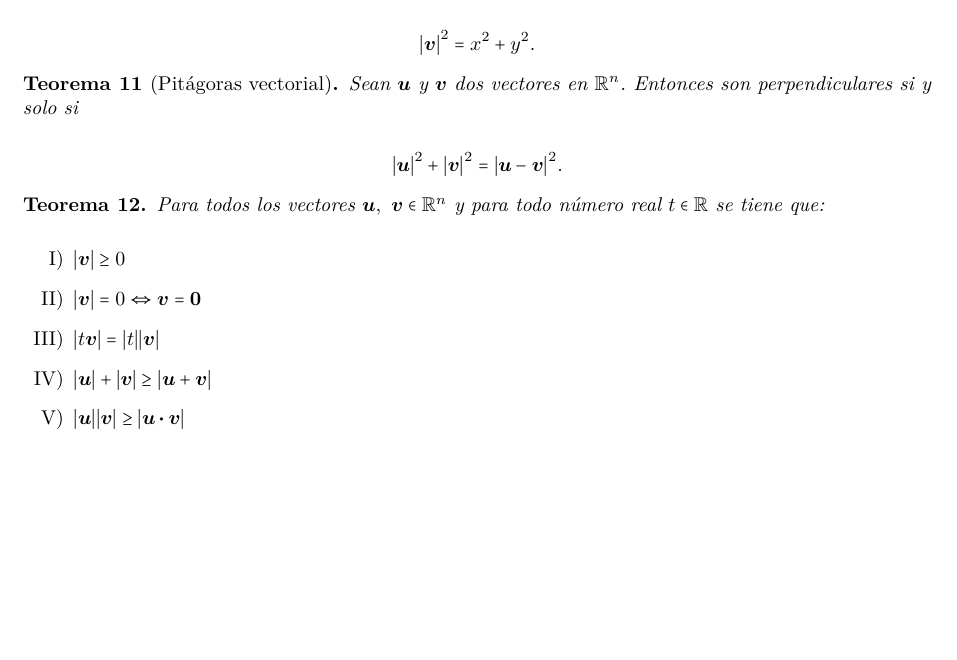
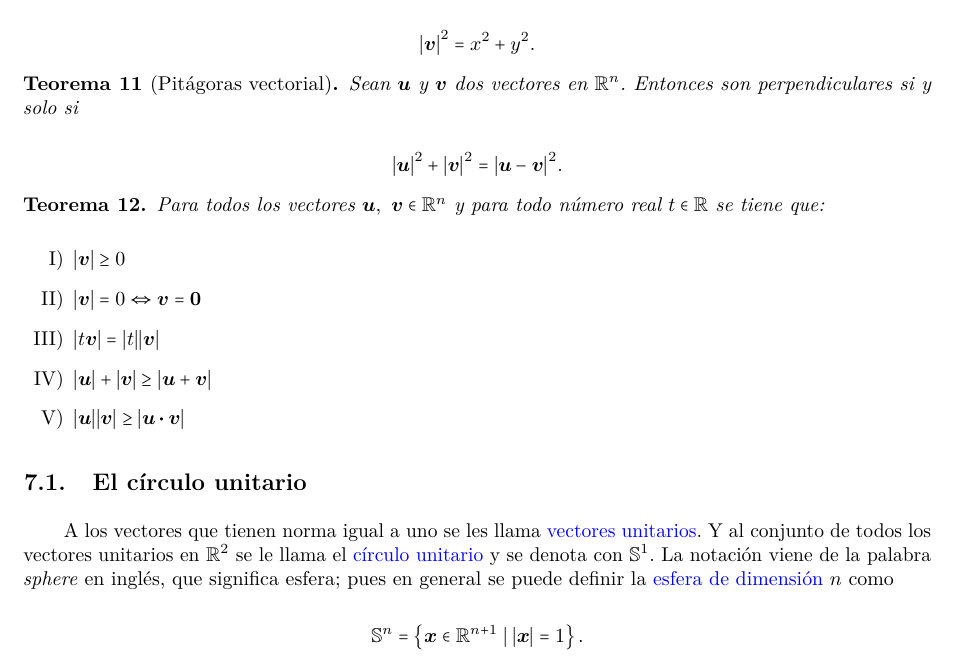
Before and after one commit to MarcosLopezM/EuclideanPlane-Cheatsheet, a LaTeX document (main.tex): part of page 13 of 13, cut so that both start at the same text, the shorter picture padded with empty space. Compiled offline with pdfLaTeX.

Commit message:
Added subsection about the unit circle

```diff
--- a/main.tex
+++ b/main.tex
@@ -782,4 +782,12 @@
                 \item \(\abs{\vb*{u}}\abs{\vb*{v}} \geq \abs{\vb*{u} \vdot \vb*{v}}\)
             \end{enumerate}
         \end{theorem}
+
+        \subsection{El círculo unitario}
+
+        A los vectores que tienen norma igual a uno se les llama \textcolor{blue}{vectores unitarios}. Y al conjunto de todos los vectores unitarios en \(\mathbb{R}^{2}\) se le llama el \textcolor{blue}{círculo unitario} y se denota con \(\mathbb{S}^{1}\). La notación viene de la palabra \emph{sphere} en inglés, que significa esfera; pues en general se puede definir la \textcolor{blue}{esfera de dimensión} \(n\) como
+
+        \begin{equation*}
+            \mathbb{S}^{n} = \left\lbrace \vb*{x} \in \mathbb{R}^{n + 1} \mid \abs{\vb*{x}} = 1 \right\rbrace.
+        \end{equation*}
 \end{document}
```
